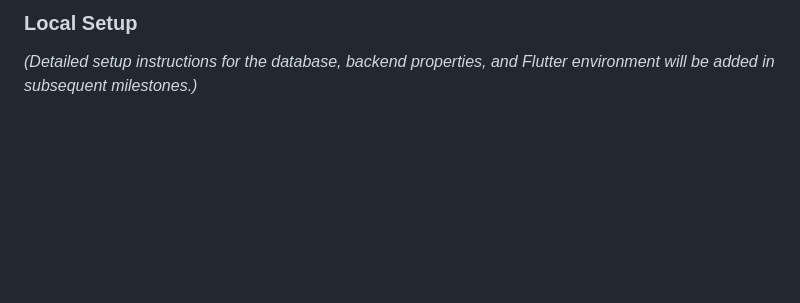
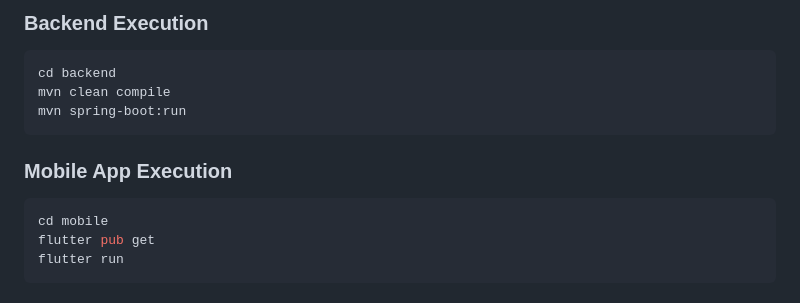
Before and after one commit to ashmax77/Aureli, a Markdown page: README.md, the part around one of its changes. GitHub-like rendering; blank space fills up the shorter version.

````diff
--- a/README.md
+++ b/README.md
@@ -98,3 +119,14 @@ To run this application locally, you will need to set up the development environ
 
-### Local Setup
-*(Detailed setup instructions for the database, backend properties, and Flutter environment will be added in subsequent milestones.)*
+### Backend Execution
+```bash
+cd backend
+mvn clean compile
+mvn spring-boot:run
+```
+
+### Mobile App Execution
+```bash
+cd mobile
+flutter pub get
+flutter run
+```
````
Also changed, not shown: other parts of README.md (+83 -62 lines).
